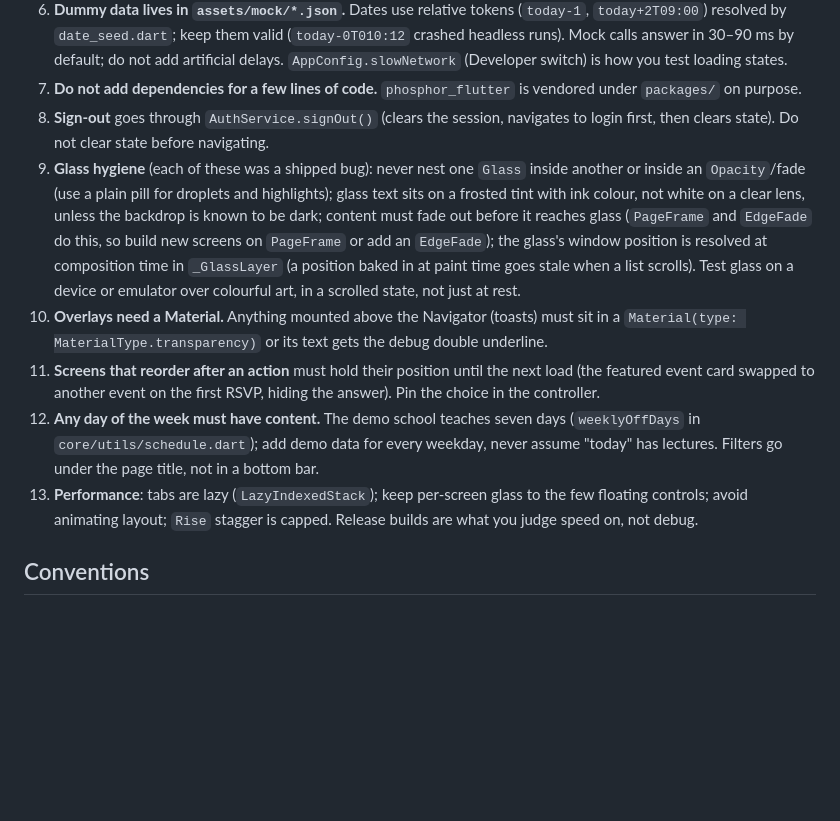
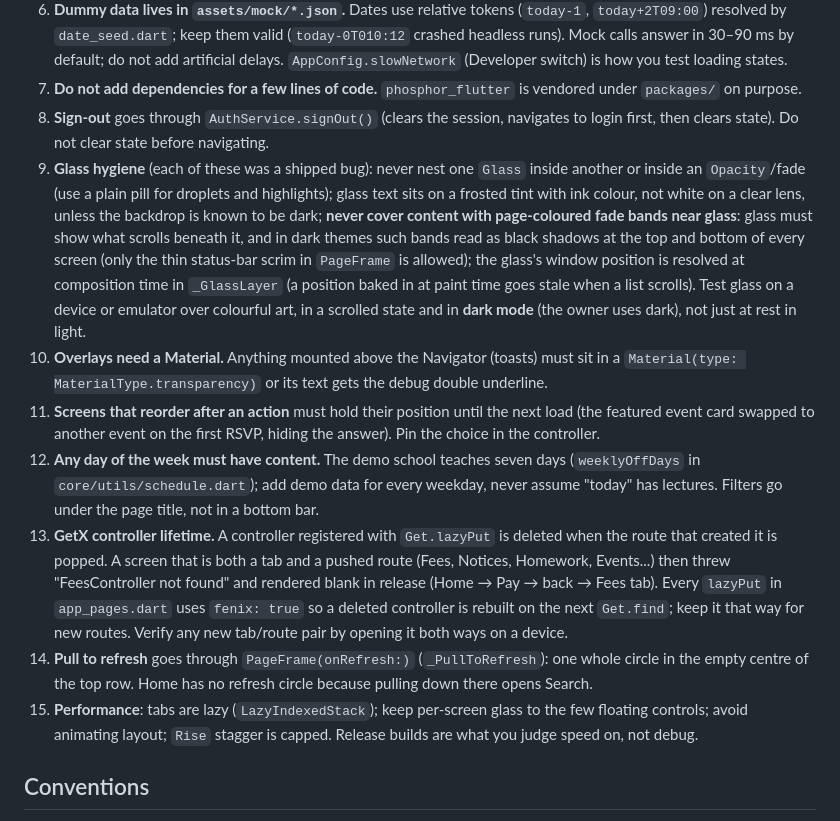
Before and after one commit to Inferno-Lab/School-ERP, a Markdown page: AGENTS.md, the part around the change. Drawn GitHub-style; blank space fills up the shorter version.

Commit message:
docs: no fade bands, GetX controller lifetime, pull-to-refresh rules
Co-Authored-By: Claude Sonnet 5.5 <noreply@anthropic.com>

```diff
--- a/AGENTS.md
+++ b/AGENTS.md
@@ -52,11 +52,13 @@ Details: `docs/architecture.md`. How to add a screen, a repository, or an AI fea
 6. **Dummy data lives in `assets/mock/*.json`.** Dates use relative tokens (`today-1`, `today+2T09:00`) resolved by `date_seed.dart`; keep them valid (`today-0T010:12` crashed headless runs). Mock calls answer in 30–90 ms by default; do not add artificial delays. `AppConfig.slowNetwork` (Developer switch) is how you test loading states.
 7. **Do not add dependencies for a few lines of code.** `phosphor_flutter` is vendored under `packages/` on purpose.
 8. **Sign-out** goes through `AuthService.signOut()` (clears the session, navigates to login first, then clears state). Do not clear state before navigating.
-9. **Glass hygiene** (each of these was a shipped bug): never nest one `Glass` inside another or inside an `Opacity`/fade (use a plain pill for droplets and highlights); glass text sits on a frosted tint with ink colour, not white on a clear lens, unless the backdrop is known to be dark; content must fade out before it reaches glass (`PageFrame` and `EdgeFade` do this, so build new screens on `PageFrame` or add an `EdgeFade`); the glass's window position is resolved at composition time in `_GlassLayer` (a position baked in at paint time goes stale when a list scrolls). Test glass on a device or emulator over colourful art, in a scrolled state, not just at rest.
+9. **Glass hygiene** (each of these was a shipped bug): never nest one `Glass` inside another or inside an `Opacity`/fade (use a plain pill for droplets and highlights); glass text sits on a frosted tint with ink colour, not white on a clear lens, unless the backdrop is known to be dark; **never cover content with page-coloured fade bands near glass**: glass must show what scrolls beneath it, and in dark themes such bands read as black shadows at the top and bottom of every screen (only the thin status-bar scrim in `PageFrame` is allowed); the glass's window position is resolved at composition time in `_GlassLayer` (a position baked in at paint time goes stale when a list scrolls). Test glass on a device or emulator over colourful art, in a scrolled state and in **dark mode** (the owner uses dark), not just at rest in light.
 10. **Overlays need a Material.** Anything mounted above the Navigator (toasts) must sit in a `Material(type: MaterialType.transparency)` or its text gets the debug double underline.
 11. **Screens that reorder after an action** must hold their position until the next load (the featured event card swapped to another event on the first RSVP, hiding the answer). Pin the choice in the controller.
 12. **Any day of the week must have content.** The demo school teaches seven days (`weeklyOffDays` in `core/utils/schedule.dart`); add demo data for every weekday, never assume "today" has lectures. Filters go under the page title, not in a bottom bar.
-13. **Performance**: tabs are lazy (`LazyIndexedStack`); keep per-screen glass to the few floating controls; avoid animating layout; `Rise` stagger is capped. Release builds are what you judge speed on, not debug.
+13. **GetX controller lifetime.** A controller registered with `Get.lazyPut` is deleted when the route that created it is popped. A screen that is both a tab and a pushed route (Fees, Notices, Homework, Events...) then threw "FeesController not found" and rendered blank in release (Home → Pay → back → Fees tab). Every `lazyPut` in `app_pages.dart` uses `fenix: true` so a deleted controller is rebuilt on the next `Get.find`; keep it that way for new routes. Verify any new tab/route pair by opening it both ways on a device.
+14. **Pull to refresh** goes through `PageFrame(onRefresh:)` (`_PullToRefresh`): one whole circle in the empty centre of the top row. Home has no refresh circle because pulling down there opens Search.
+15. **Performance**: tabs are lazy (`LazyIndexedStack`); keep per-screen glass to the few floating controls; avoid animating layout; `Rise` stagger is capped. Release builds are what you judge speed on, not debug.
 
 ## Conventions
 
```
